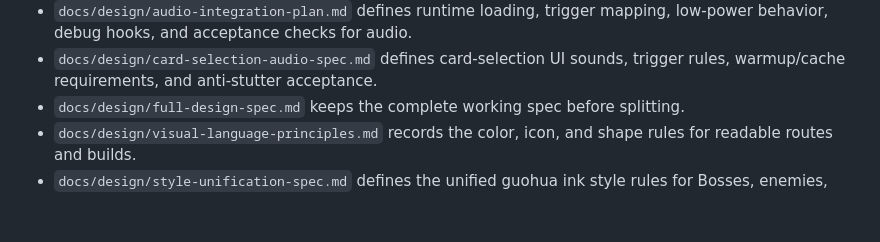
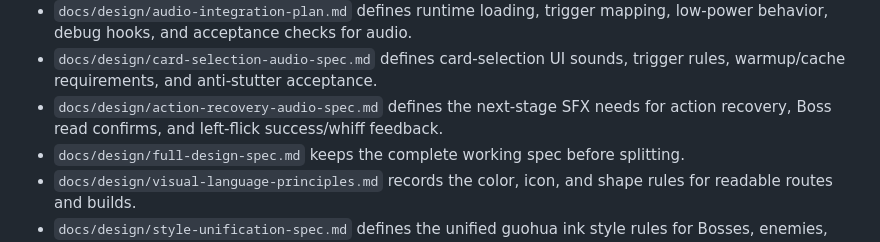
Before and after one commit to atou42/blade-flow, a Markdown page: README.md, the part around the change. Drawn GitHub-style; blank space fills up the shorter version.

Commit message:
Add action recovery audio spec

```diff
--- a/README.md
+++ b/README.md
@@ -26,6 +26,7 @@ Live URL: https://games.atou.cc/combo-card-roguelike/versions/a/
 - `docs/design/audio-design-spec.md` defines BGM, weapon sound identity, Boss audio, hit materials, UI sounds, mixing, and audio acceptance criteria.
 - `docs/design/audio-integration-plan.md` defines runtime loading, trigger mapping, low-power behavior, debug hooks, and acceptance checks for audio.
 - `docs/design/card-selection-audio-spec.md` defines card-selection UI sounds, trigger rules, warmup/cache requirements, and anti-stutter acceptance.
+- `docs/design/action-recovery-audio-spec.md` defines the next-stage SFX needs for action recovery, Boss read confirms, and left-flick success/whiff feedback.
 - `docs/design/full-design-spec.md` keeps the complete working spec before splitting.
 - `docs/design/visual-language-principles.md` records the color, icon, and shape rules for readable routes and builds.
 - `docs/design/style-unification-spec.md` defines the unified guohua ink style rules for Bosses, enemies, equipment, rewards, map nodes, cards, UI, and VFX.
```
Also changed, not shown: docs/design/action-recovery-audio-spec.md (added, +283 -0 lines), docs/design/audio-integration-plan.md (+1 -1 lines).
